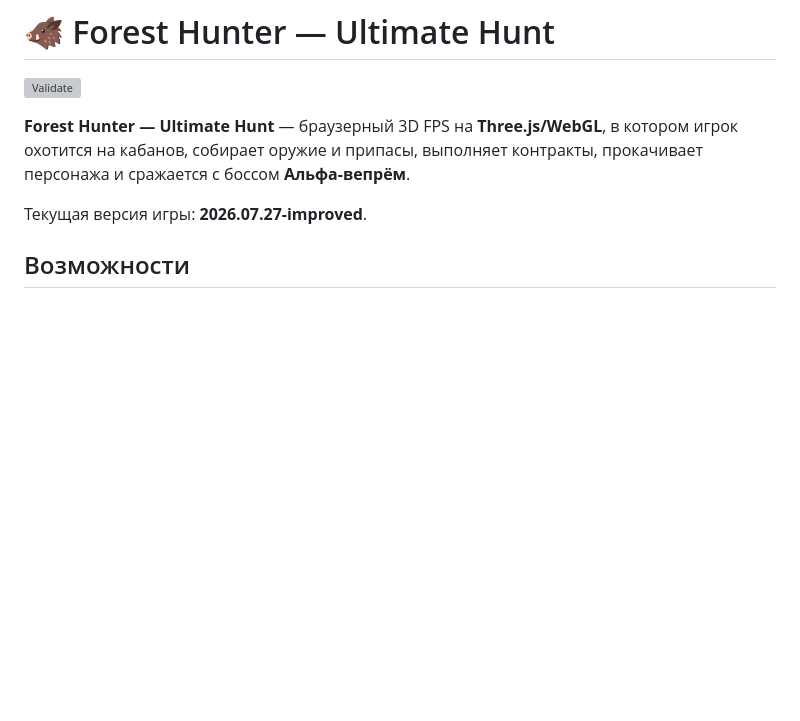
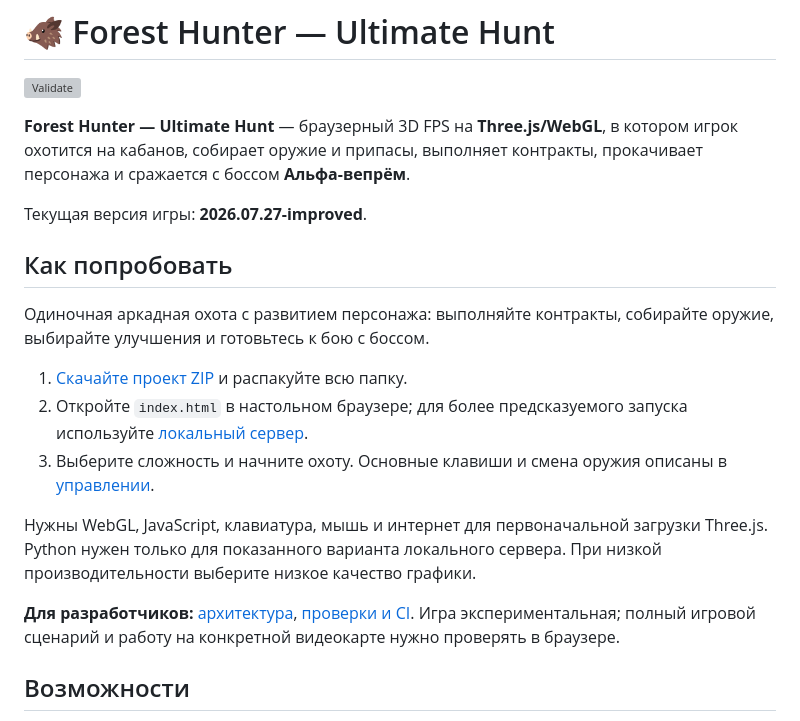
Before and after one commit to zeter1/ForestHunter, a Markdown page: README.md, the part around the change. Rendered like a GitHub page; blank space fills up the shorter version; grey boxes are pictures that could not be loaded.

```diff
--- a/README.md
+++ b/README.md
@@ -5,6 +5,18 @@
 **Forest Hunter — Ultimate Hunt** — браузерный 3D FPS на **Three.js/WebGL**, в котором игрок охотится на кабанов, собирает оружие и припасы, выполняет контракты, прокачивает персонажа и сражается с боссом **Альфа-вепрём**.
 
 Текущая версия игры: **2026.07.27-improved**.
+
+## Как попробовать
+
+Одиночная аркадная охота с развитием персонажа: выполняйте контракты, собирайте оружие, выбирайте улучшения и готовьтесь к бою с боссом.
+
+1. [Скачайте проект ZIP](https://github.com/zeter1/ForestHunter/archive/refs/heads/main.zip) и распакуйте всю папку.
+2. Откройте `index.html` в настольном браузере; для более предсказуемого запуска используйте [локальный сервер](#запуск).
+3. Выберите сложность и начните охоту. Основные клавиши и смена оружия описаны в [управлении](#управление).
+
+Нужны WebGL, JavaScript, клавиатура, мышь и интернет для первоначальной загрузки Three.js. Python нужен только для показанного варианта локального сервера. При низкой производительности выберите низкое качество графики.
+
+**Для разработчиков:** [архитектура](docs/ARCHITECTURE.md), [проверки и CI](#проверка-и-ci). Игра экспериментальная; полный игровой сценарий и работу на конкретной видеокарте нужно проверять в браузере.
 
 ## Возможности
 
```
Also changed, not shown: AGENTS.md (added, +7 -0 lines), CHANGELOG.md (+6 -0 lines).
